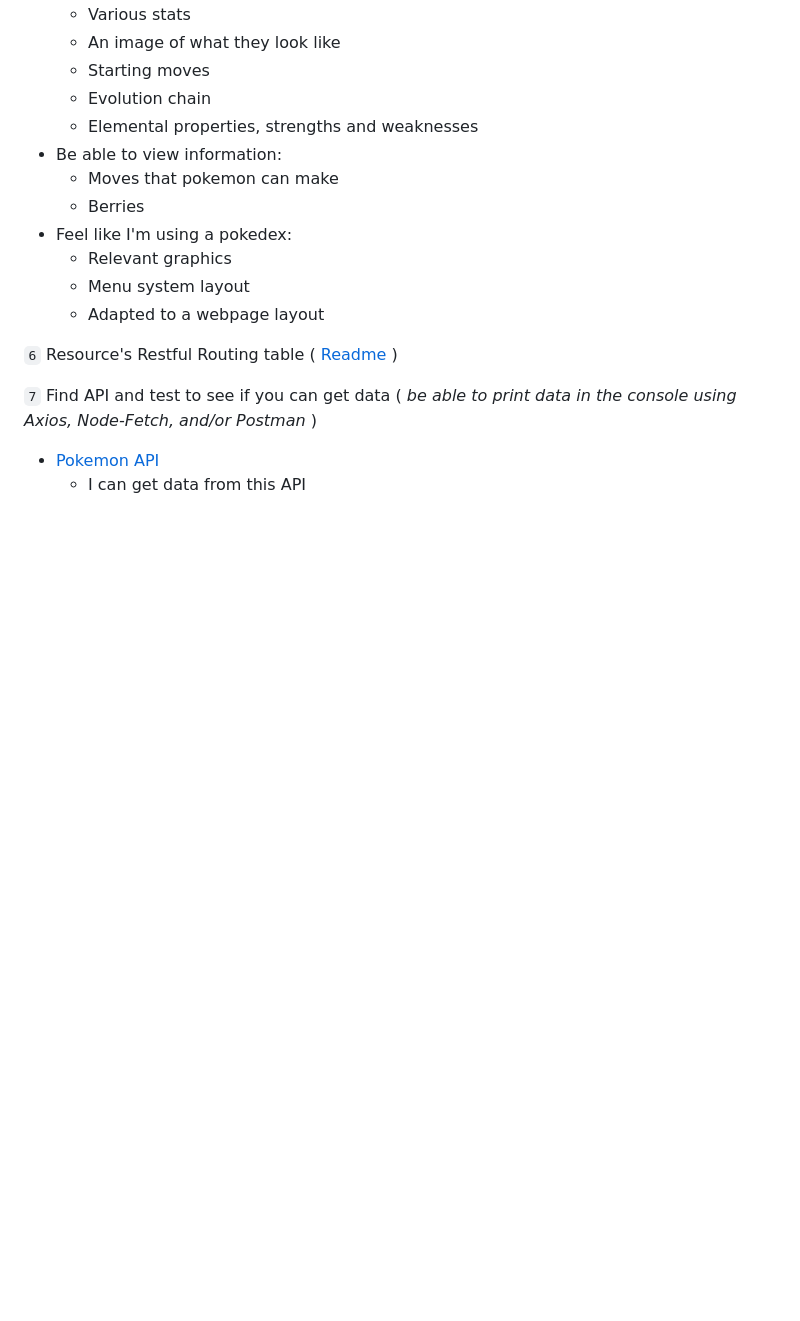
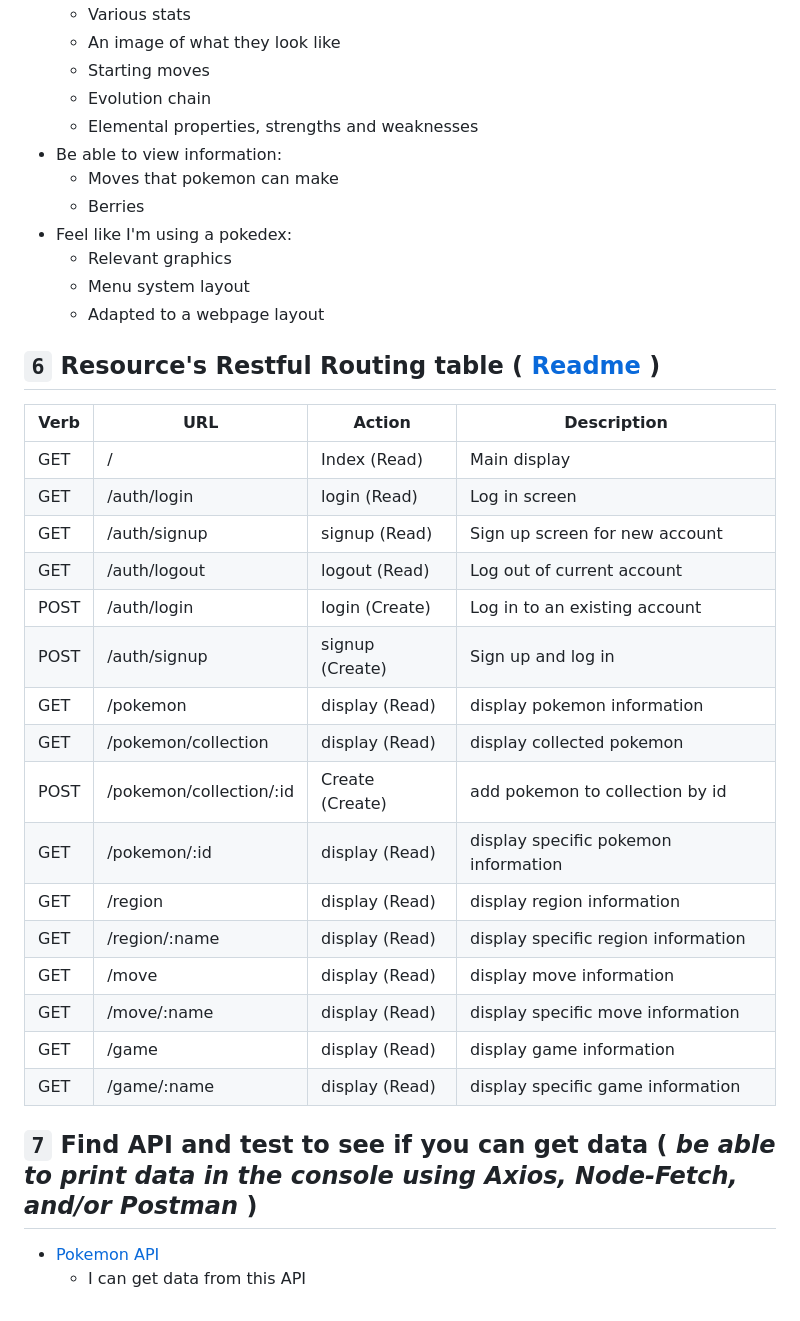
Before and after one commit to evan-woodworth/Pokedex, a Markdown page: proposal.md, the part around the change printed below. Drawn GitHub-style; blank space fills up the shorter version.

```diff
--- a/proposal.md
+++ b/proposal.md
@@ -46,9 +48,29 @@ As a user, I want to:
   - Menu system layout
   - Adapted to a webpage layout
 
-`6` Resource's Restful Routing table ( [Readme](https://romebell.gitbook.io/sei-412/node-express/00readme-1/01intro-to-express/00readme#restful-routing) )
+## `6` Resource's Restful Routing table ( [Readme](https://romebell.gitbook.io/sei-412/node-express/00readme-1/01intro-to-express/00readme#restful-routing) )
 
-`7` Find API and test to see if you can get data ( *be able to print data in the console using Axios, Node-Fetch, and/or Postman* )
+ Verb | URL | Action | Description
+ ----------- | ----------- | ----------- | -----------
+ GET | / | Index (Read) | Main display
+ GET | /auth/login | login (Read) | Log in screen
+ GET | /auth/signup | signup (Read) | Sign up screen for new account
+ GET | /auth/logout | logout (Read) | Log out of current account
+ POST | /auth/login | login (Create) | Log in to an existing account
+ POST | /auth/signup | signup (Create) | Sign up and log in
+ GET | /pokemon | display (Read) | display pokemon information
+ GET | /pokemon/collection | display (Read) | display collected pokemon
+ POST | /pokemon/collection/:id | Create (Create) | add pokemon to collection by id
+ GET | /pokemon/:id | display (Read) | display specific pokemon information
+ GET | /region | display (Read) | display region information
+ GET | /region/:name | display (Read) | display specific region information
+ GET | /move | display (Read) | display move information
+ GET | /move/:name | display (Read) | display specific move information
+ GET | /game | display (Read) | display game information
+ GET | /game/:name | display (Read) | display specific game information
+
+
+## `7` Find API and test to see if you can get data ( *be able to print data in the console using Axios, Node-Fetch, and/or Postman* )
 
 - [Pokemon API](https://pokeapi.co/)
   - I can get data from this API
```
Also changed, not shown: other parts of proposal.md (+7 -5 lines), img/Wireframe-roughdraft.png (added).
